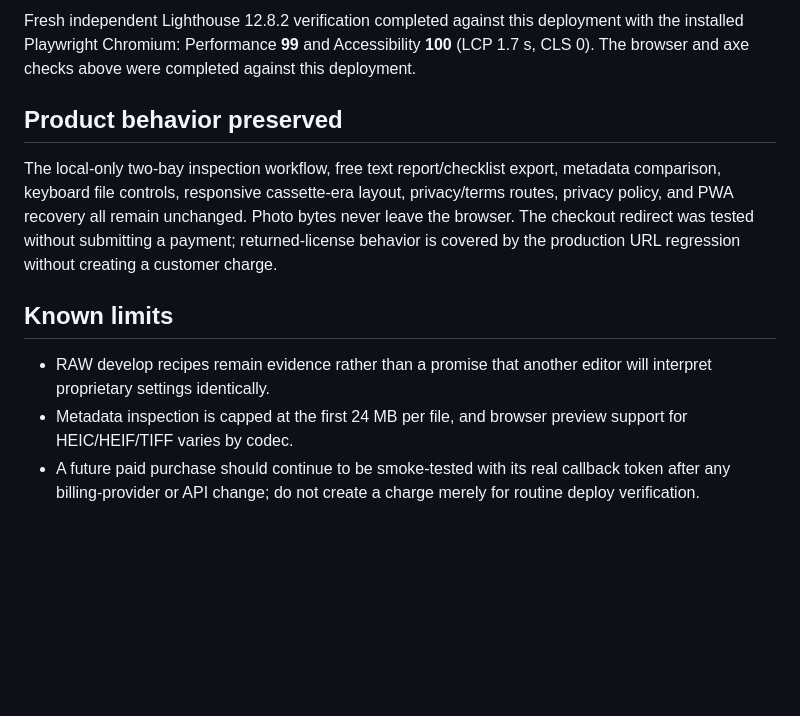
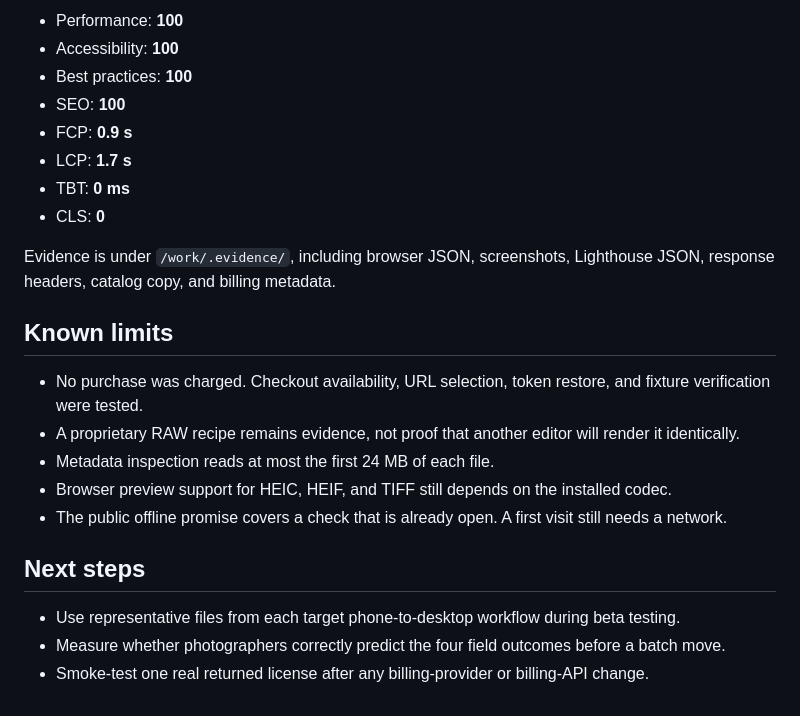
Before and after one commit to B-Divyesh/sf-photo-edit-sidecar-check, a Markdown page: .factory/handoff.md, the part around one of its changes. Rendered like a GitHub page; blank space fills up the shorter version.

```diff
--- a/.factory/handoff.md
+++ b/.factory/handoff.md
@@ -118,24 +100,25 @@ Post-deploy checks against the live custom domain:
 
-Fresh independent Lighthouse 12.8.2 verification completed against this
-deployment with the installed Playwright Chromium: Performance **99** and
-Accessibility **100** (LCP 1.7 s, CLS 0). The browser and axe checks above
-were completed against this deployment.
+- Performance: **100**
+- Accessibility: **100**
+- Best practices: **100**
+- SEO: **100**
+- FCP: **0.9 s**
+- LCP: **1.7 s**
+- TBT: **0 ms**
+- CLS: **0**
 
-## Product behavior preserved
-
-The local-only two-bay inspection workflow, free text report/checklist export,
-metadata comparison, keyboard file controls, responsive cassette-era layout,
-privacy/terms routes, privacy policy, and PWA recovery all remain unchanged.
-Photo bytes never leave the browser. The checkout redirect was tested without
-submitting a payment; returned-license behavior is covered by the production
-URL regression without creating a customer charge.
+Evidence is under `/work/.evidence/`, including browser JSON, screenshots, Lighthouse JSON, response headers, catalog copy, and billing metadata.
 
 ## Known limits
 
-- RAW develop recipes remain evidence rather than a promise that another
-  editor will interpret proprietary settings identically.
-- Metadata inspection is capped at the first 24 MB per file, and browser
-  preview support for HEIC/HEIF/TIFF varies by codec.
-- A future paid purchase should continue to be smoke-tested with its real
-  callback token after any billing-provider or API change; do not create a
-  charge merely for routine deploy verification.
+- No purchase was charged. Checkout availability, URL selection, token restore, and fixture verification were tested.
+- A proprietary RAW recipe remains evidence, not proof that another editor will render it identically.
+- Metadata inspection reads at most the first 24 MB of each file.
+- Browser preview support for HEIC, HEIF, and TIFF still depends on the installed codec.
+- The public offline promise covers a check that is already open. A first visit still needs a network.
+
+## Next steps
+
+- Use representative files from each target phone-to-desktop workflow during beta testing.
+- Measure whether photographers correctly predict the four field outcomes before a batch move.
+- Smoke-test one real returned license after any billing-provider or billing-API change.
```
Also changed, not shown: other parts of .factory/handoff.md (+77 -95 lines).
